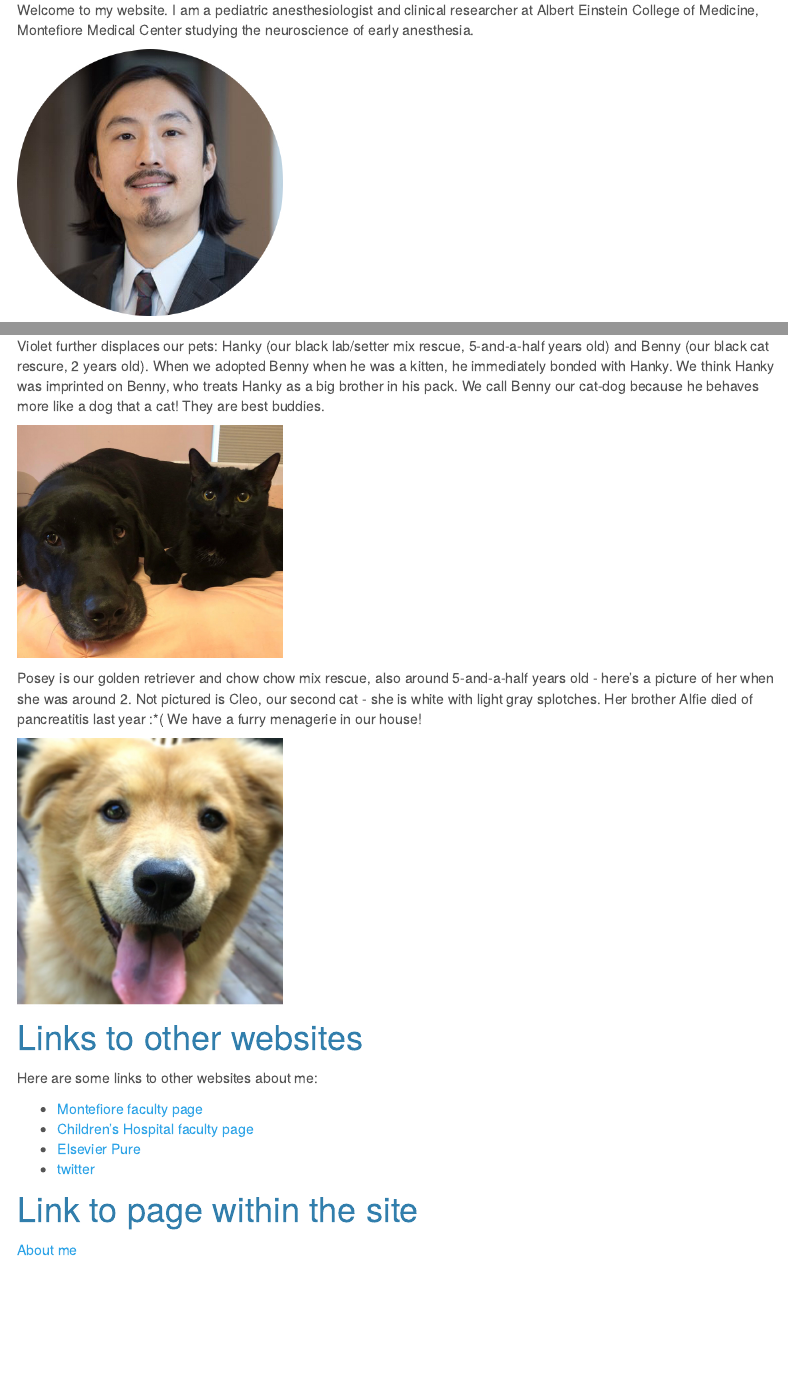
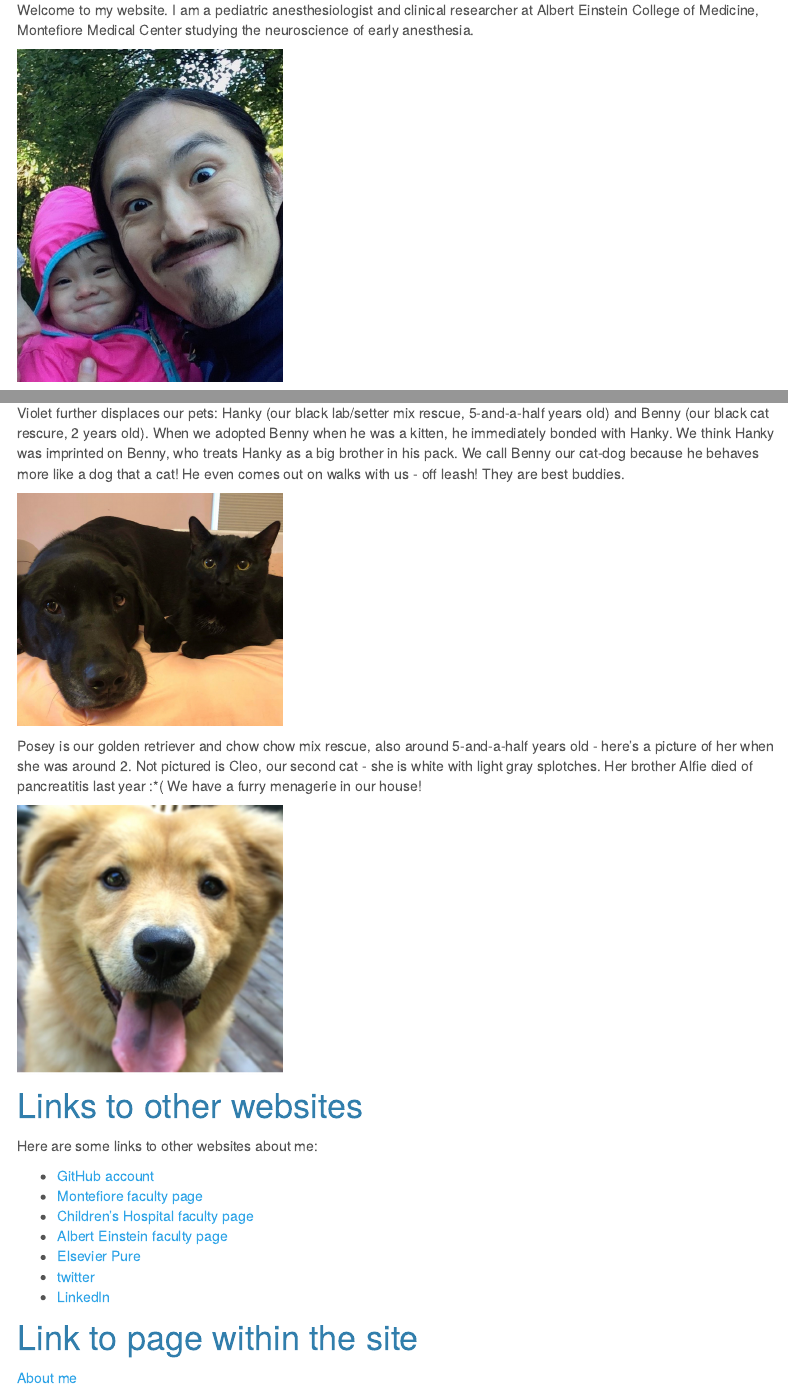
Before and after one commit to chaojy/chaojy.github.io, an R Markdown document (index.Rmd): the page in a window 1100 px wide, from 190 px down, and a second part further down, joined at a grey line. Rendered offline with R 4.5, knitr and Pandoc, with nearby package versions; menus at the side of the page are left out.

Commit message:
completed webpage

```diff
--- a/_site.yml
+++ b/_site.yml
@@ -10,9 +10,9 @@ navbar:
     - text: "Dashboard"
       href: dashboard.html
     - icon: fa-envelope fa-lg
-      href: mailto:<jerry.chao@columbia.edu>
+      href: mailto:<jyc2171@columbia.edu>
     - icon: fa-github fa-lg
-      href: http://github.com/chaojy/
+      href: https://github.com/chaojy/chaojy.github.io
 output:
   html_document:
     theme: cerulean
--- a/index.Rmd
+++ b/index.Rmd
@@ -11,7 +11,9 @@ output:
 
 Welcome to my website.  I am a pediatric anesthesiologist and clinical researcher at Albert Einstein College of Medicine, Montefiore Medical Center studying the neuroscience of early anesthesia.
 
-<img src="images/chao_portrait.jpeg" style="width:35%">
+<img src="images/olive_funny_face_portrait.jpeg" style="width:35%">
+
+<img src="images/olive_daddy_backpack.png" style="width:35%">
 
 # A new addition to our family
 
@@ -33,7 +35,7 @@ That look on Marigold's face!
 
 ## Our furry menagerie
 
-Violet further displaces our pets: Hanky (our black lab/setter mix rescue, 5-and-a-half years old) and Benny (our black cat rescure, 2 years old).  When we adopted Benny when he was a kitten, he immediately bonded with Hanky.  We think Hanky was imprinted on Benny, who treats Hanky as a big brother in his pack.  We call Benny our cat-dog because he behaves more like a dog that a cat!  They are best buddies.
+Violet further displaces our pets: Hanky (our black lab/setter mix rescue, 5-and-a-half years old) and Benny (our black cat rescure, 2 years old).  When we adopted Benny when he was a kitten, he immediately bonded with Hanky.  We think Hanky was imprinted on Benny, who treats Hanky as a big brother in his pack.  We call Benny our cat-dog because he behaves more like a dog that a cat!  He even comes out on walks with us - off leash!  They are best buddies.
 
 <img src="images/hanky_benny.jpg" style="width:35%">
 
@@ -45,10 +47,13 @@ Posey is our golden retriever and chow chow mix rescue, also around 5-and-a-half
 
 Here are some links to other websites about me:
 
+* [GitHub account](https://github.com/chaojy/chaojy.github.io)
 * [Montefiore faculty page](https://www.montefiore.org/body.cfm?id=4148&action=detail&ref=3900)
 * [Children's Hospital faculty page](https://www.cham.org/patients-families/find-a-doctor/jerry-y-chao-md-11118634)
+* [Albert Einstein faculty page](https://www.einstein.yu.edu/faculty/13000/jerry-chao/)
 * [Elsevier Pure](https://einstein.pure.elsevier.com/en/persons/jerry-y-chao)
 * [twitter](https://twitter.com/JerryChaoMD)
+* [LinkedIn](https://www.linkedin.com/in/jerry-y-chao-3852b84)
 
 # Link to page within the site
 
```
Also changed, not shown: plotly.Rmd (+1 -0 lines), about.html, dashboard.html, images/olive_funny_face_portrait.jpeg (added), index.html, plotly.html, 1 other file.
